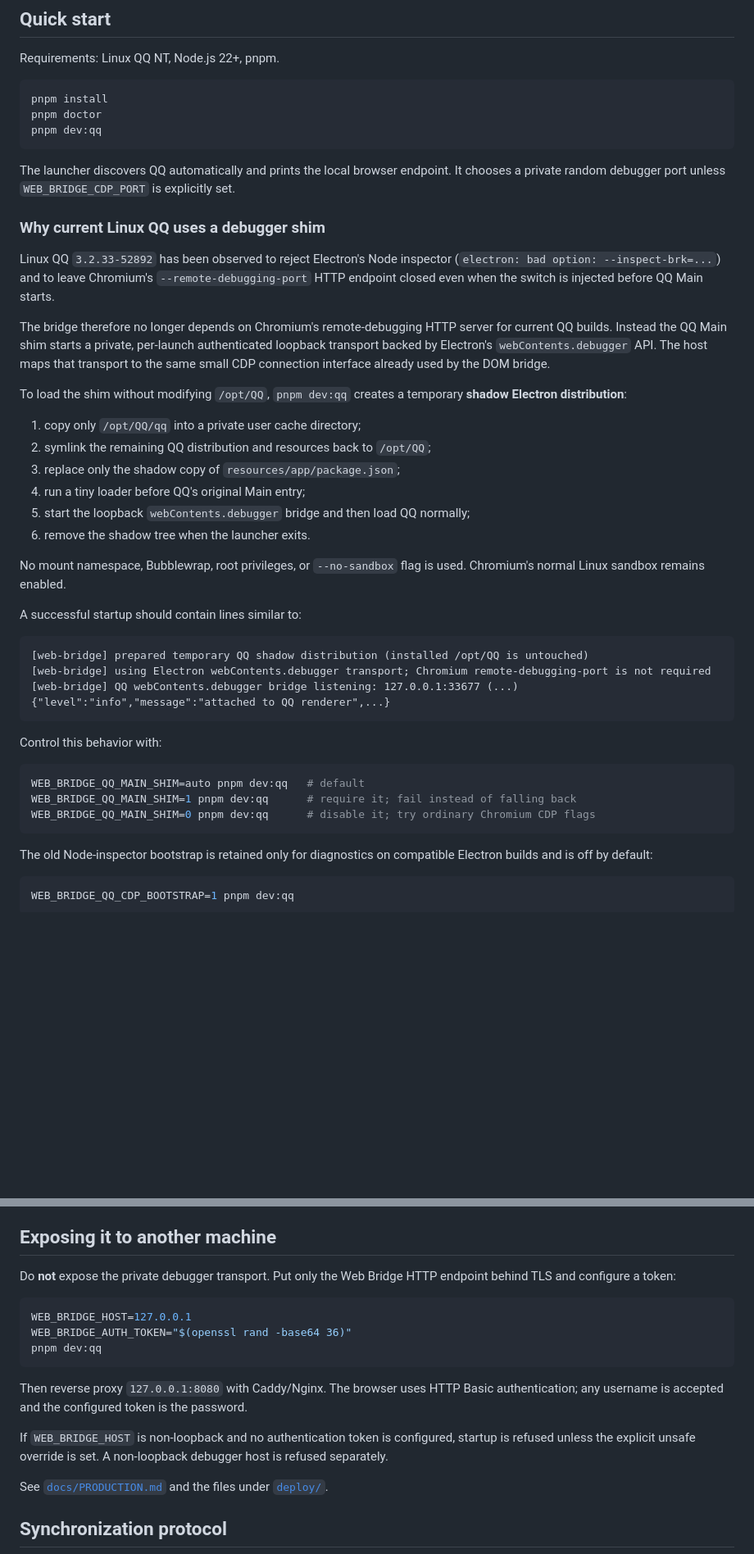
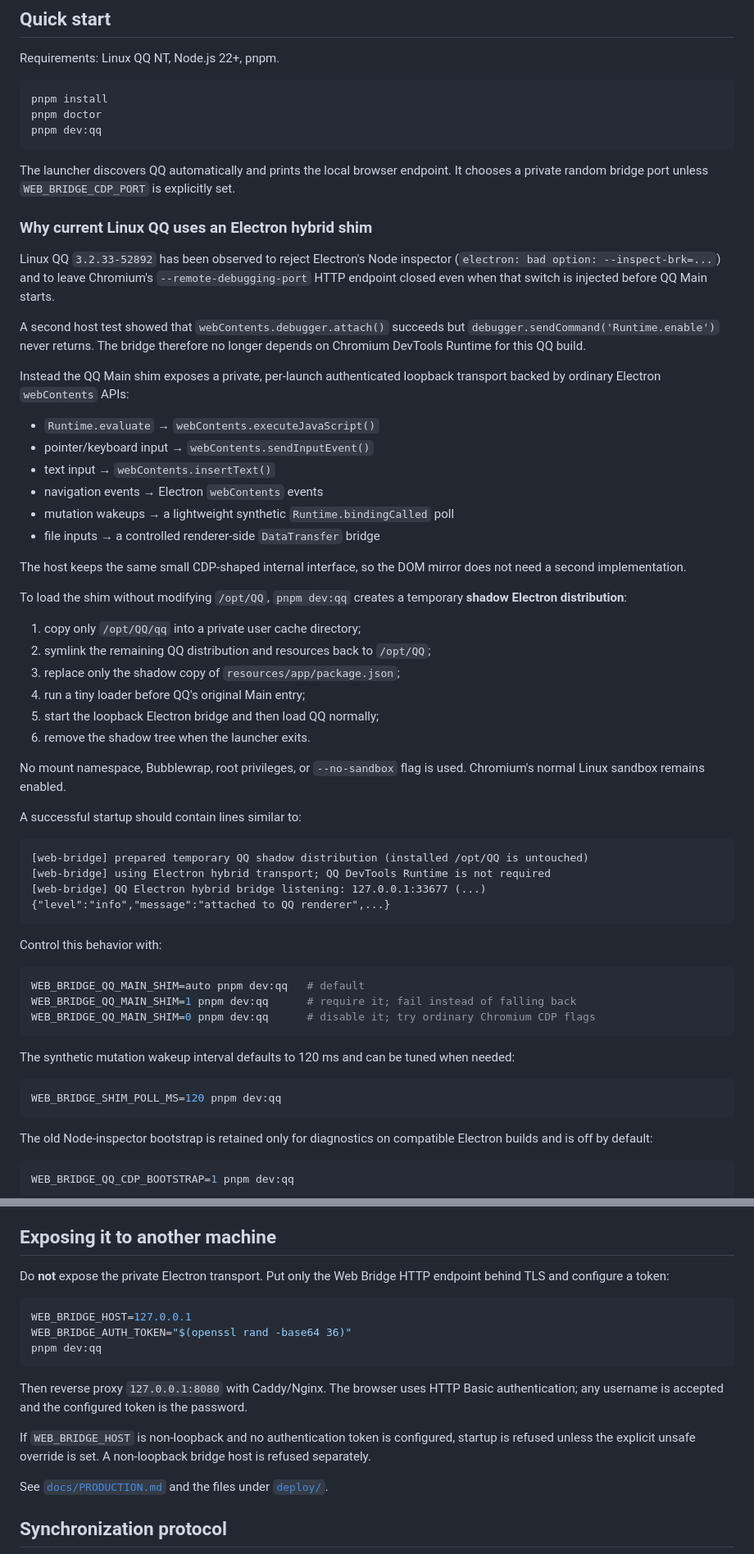
Before and after one commit to stevessr/web-bridge, a Markdown page: README.md, 2 parts joined by grey strips. Shown at 82% size. GitHub-like rendering; blank space fills up the shorter version.

Commit message:
docs: describe QQ Electron hybrid bridge

````diff
--- a/README.md
+++ b/README.md
@@ -62,13 +63,24 @@ pnpm doctor
 pnpm dev:qq
 ```
 
-The launcher discovers QQ automatically and prints the local browser endpoint. It chooses a private random debugger port unless `WEB_BRIDGE_CDP_PORT` is explicitly set.
+The launcher discovers QQ automatically and prints the local browser endpoint. It chooses a private random bridge port unless `WEB_BRIDGE_CDP_PORT` is explicitly set.
 
-### Why current Linux QQ uses a debugger shim
+### Why current Linux QQ uses an Electron hybrid shim
 
-Linux QQ `3.2.33-52892` has been observed to reject Electron's Node inspector (`electron: bad option: --inspect-brk=...`) and to leave Chromium's `--remote-debugging-port` HTTP endpoint closed even when the switch is injected before QQ Main starts.
+Linux QQ `3.2.33-52892` has been observed to reject Electron's Node inspector (`electron: bad option: --inspect-brk=...`) and to leave Chromium's `--remote-debugging-port` HTTP endpoint closed even when that switch is injected before QQ Main starts.
 
-The bridge therefore no longer depends on Chromium's remote-debugging HTTP server for current QQ builds. Instead the QQ Main shim starts a private, per-launch authenticated loopback transport backed by Electron's `webContents.debugger` API. The host maps that transport to the same small CDP connection interface already used by the DOM bridge.
+A second host test showed that `webContents.debugger.attach()` succeeds but `debugger.sendCommand('Runtime.enable')` never returns. The bridge therefore no longer depends on Chromium DevTools Runtime for this QQ build.
+
+Instead the QQ Main shim exposes a private, per-launch authenticated loopback transport backed by ordinary Electron `webContents` APIs:
+
+- `Runtime.evaluate` → `webContents.executeJavaScript()`
+- pointer/keyboard input → `webContents.sendInputEvent()`
+- text input → `webContents.insertText()`
+- navigation events → Electron `webContents` events
+- mutation wakeups → a lightweight synthetic `Runtime.bindingCalled` poll
+- file inputs → a controlled renderer-side `DataTransfer` bridge
+
+The host keeps the same small CDP-shaped internal interface, so the DOM mirror does not need a second implementation.
 
 To load the shim without modifying `/opt/QQ`, `pnpm dev:qq` creates a temporary **shadow Electron distribution**:
 
@@ -76,7 +88,7 @@ To load the shim without modifying `/opt/QQ`, `pnpm dev:qq` creates a temporary
 2. symlink the remaining QQ distribution and resources back to `/opt/QQ`;
 3. replace only the shadow copy of `resources/app/package.json`;
 4. run a tiny loader before QQ's original Main entry;
-5. start the loopback `webContents.debugger` bridge and then load QQ normally;
+5. start the loopback Electron bridge and then load QQ normally;
 6. remove the shadow tree when the launcher exits.
 
 No mount namespace, Bubblewrap, root privileges, or `--no-sandbox` flag is used. Chromium's normal Linux sandbox remains enabled.
@@ -85,8 +97,8 @@ A successful startup should contain lines similar to:
 
 ```text
 [web-bridge] prepared temporary QQ shadow distribution (installed /opt/QQ is untouched)
-[web-bridge] using Electron webContents.debugger transport; Chromium remote-debugging-port is not required
-[web-bridge] QQ webContents.debugger bridge listening: 127.0.0.1:33677 (...)
+[web-bridge] using Electron hybrid transport; QQ DevTools Runtime is not required
+[web-bridge] QQ Electron hybrid bridge listening: 127.0.0.1:33677 (...)
 {"level":"info","message":"attached to QQ renderer",...}
 ```
 
@@ -96,6 +108,12 @@ Control this behavior with:
 WEB_BRIDGE_QQ_MAIN_SHIM=auto pnpm dev:qq   # default
 WEB_BRIDGE_QQ_MAIN_SHIM=1 pnpm dev:qq      # require it; fail instead of falling back
 WEB_BRIDGE_QQ_MAIN_SHIM=0 pnpm dev:qq      # disable it; try ordinary Chromium CDP flags
+```
+
+The synthetic mutation wakeup interval defaults to 120 ms and can be tuned when needed:
+
+```bash
+WEB_BRIDGE_SHIM_POLL_MS=120 pnpm dev:qq
 ```
 
 The old Node-inspector bootstrap is retained only for diagnostics on compatible Electron builds and is off by default:
@@ -120,7 +138,7 @@ QQ must be fully closed before `pnpm dev:qq`; Electron single-instance forwardin
 
 ## Exposing it to another machine
 
-Do **not** expose the private debugger transport. Put only the Web Bridge HTTP endpoint behind TLS and configure a token:
+Do **not** expose the private Electron transport. Put only the Web Bridge HTTP endpoint behind TLS and configure a token:
 
 ```bash
 WEB_BRIDGE_HOST=127.0.0.1
@@ -130,7 +148,7 @@ pnpm dev:qq
 
 Then reverse proxy `127.0.0.1:8080` with Caddy/Nginx. The browser uses HTTP Basic authentication; any username is accepted and the configured token is the password.
 
-If `WEB_BRIDGE_HOST` is non-loopback and no authentication token is configured, startup is refused unless the explicit unsafe override is set. A non-loopback debugger host is refused separately.
+If `WEB_BRIDGE_HOST` is non-loopback and no authentication token is configured, startup is refused unless the explicit unsafe override is set. A non-loopback bridge host is refused separately.
 
 See [`docs/PRODUCTION.md`](docs/PRODUCTION.md) and the files under [`deploy/`](deploy/).
 
````
Also changed, not shown: other parts of README.md (+7 -6 lines).
